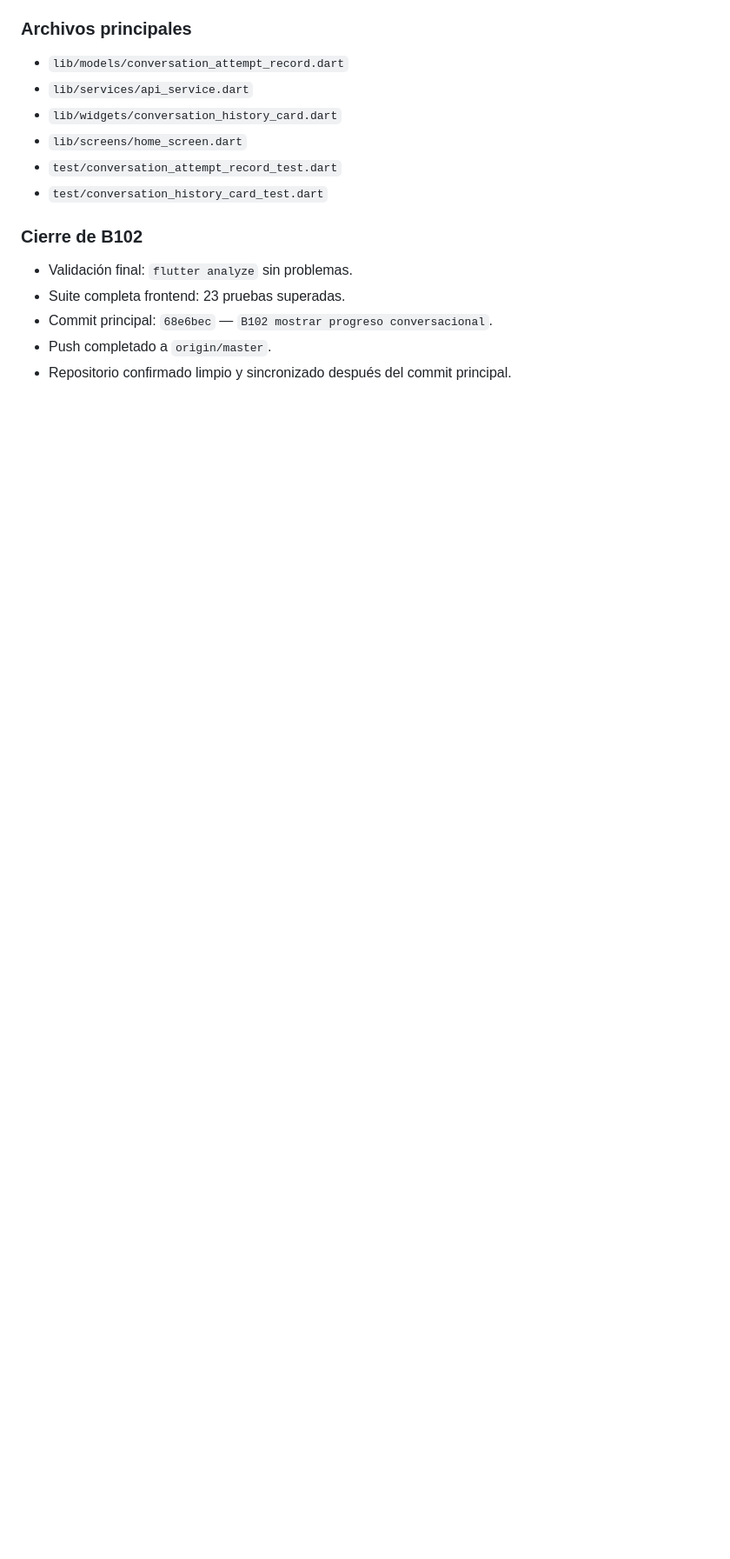
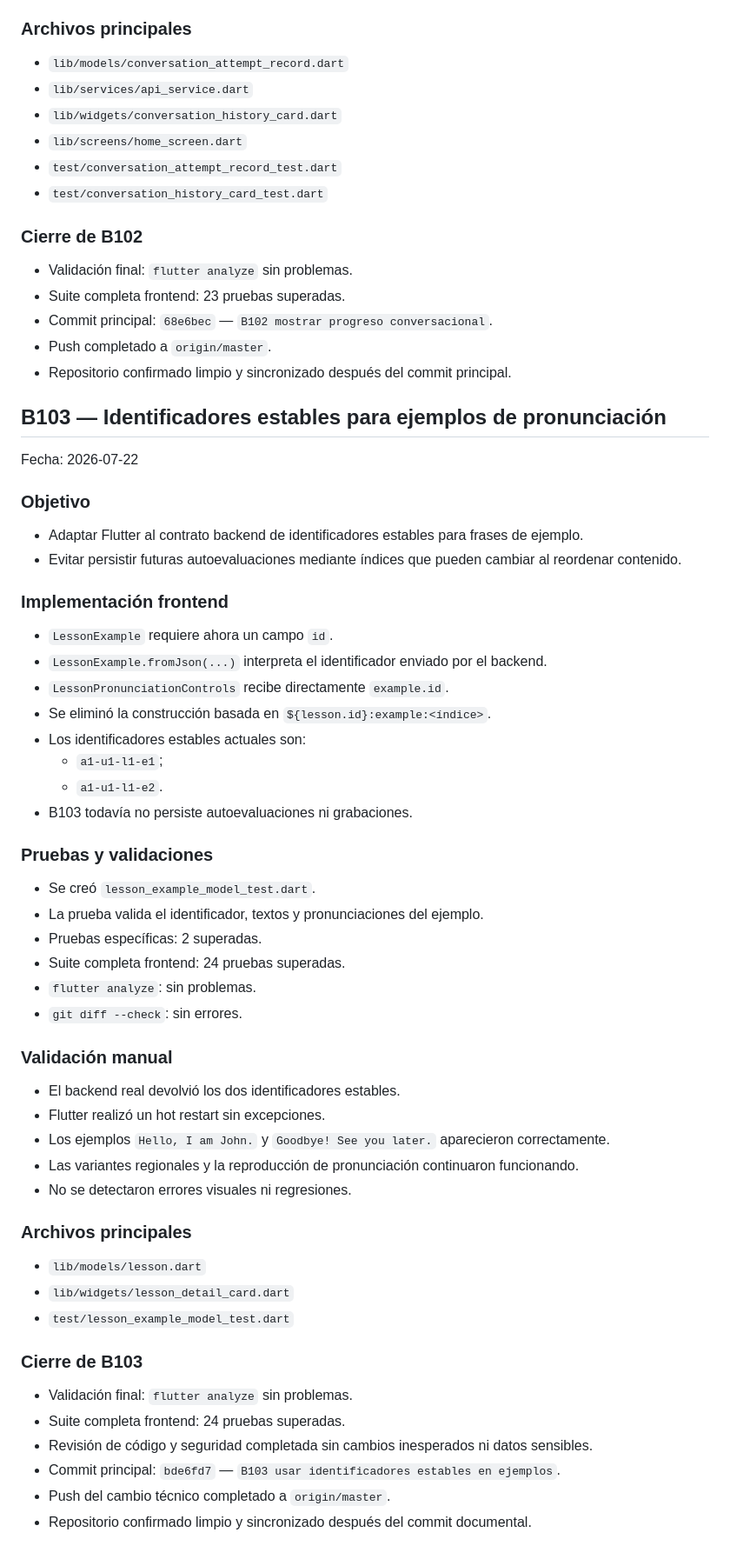
Before and after one commit to loguic/app-ingles-frontend, a Markdown page: docs/bitacora-frontend.md, the part around the change. Shown at 87% size. Rendered like a GitHub page; blank space fills up the shorter version.

Commit message:
docs cerrar B103 frontend

```diff
--- a/docs/bitacora-frontend.md
+++ b/docs/bitacora-frontend.md
@@ -1421,3 +1421,55 @@ Fecha: 2026-07-22
 - Commit principal: `68e6bec` — `B102 mostrar progreso conversacional`.
 - Push completado a `origin/master`.
 - Repositorio confirmado limpio y sincronizado después del commit principal.
+
+## B103 — Identificadores estables para ejemplos de pronunciación
+
+Fecha: 2026-07-22
+
+### Objetivo
+
+- Adaptar Flutter al contrato backend de identificadores estables para frases de ejemplo.
+- Evitar persistir futuras autoevaluaciones mediante índices que pueden cambiar al reordenar contenido.
+
+### Implementación frontend
+
+- `LessonExample` requiere ahora un campo `id`.
+- `LessonExample.fromJson(...)` interpreta el identificador enviado por el backend.
+- `LessonPronunciationControls` recibe directamente `example.id`.
+- Se eliminó la construcción basada en `${lesson.id}:example:<índice>`.
+- Los identificadores estables actuales son:
+  - `a1-u1-l1-e1`;
+  - `a1-u1-l1-e2`.
+- B103 todavía no persiste autoevaluaciones ni grabaciones.
+
+### Pruebas y validaciones
+
+- Se creó `lesson_example_model_test.dart`.
+- La prueba valida el identificador, textos y pronunciaciones del ejemplo.
+- Pruebas específicas: 2 superadas.
+- Suite completa frontend: 24 pruebas superadas.
+- `flutter analyze`: sin problemas.
+- `git diff --check`: sin errores.
+
+### Validación manual
+
+- El backend real devolvió los dos identificadores estables.
+- Flutter realizó un hot restart sin excepciones.
+- Los ejemplos `Hello, I am John.` y `Goodbye! See you later.` aparecieron correctamente.
+- Las variantes regionales y la reproducción de pronunciación continuaron funcionando.
+- No se detectaron errores visuales ni regresiones.
+
+### Archivos principales
+
+- `lib/models/lesson.dart`
+- `lib/widgets/lesson_detail_card.dart`
+- `test/lesson_example_model_test.dart`
+
+### Cierre de B103
+
+- Validación final: `flutter analyze` sin problemas.
+- Suite completa frontend: 24 pruebas superadas.
+- Revisión de código y seguridad completada sin cambios inesperados ni datos sensibles.
+- Commit principal: `bde6fd7` — `B103 usar identificadores estables en ejemplos`.
+- Push del cambio técnico completado a `origin/master`.
+- Repositorio confirmado limpio y sincronizado después del commit documental.
```
